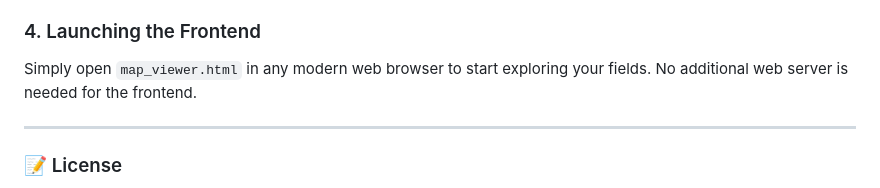
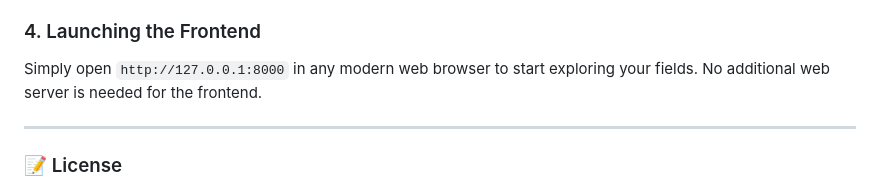
Before and after one commit to JakubHempel/biomass_explorer, a Markdown page: README.md, the part around the change. Rendered like a GitHub page.

```diff
--- a/README.md
+++ b/README.md
@@ -57,7 +57,7 @@ GEE_PROJECT_ID='your-google-cloud-project-id'
 4.  **First-time Auth:** Upon the first run, the console will provide a link. Open it in your browser, log in with your Google account, and follow the instructions to grant GEE access. The system will store a local token for future sessions.
 
 ### 4. Launching the Frontend
-Simply open `map_viewer.html` in any modern web browser to start exploring your fields. No additional web server is needed for the frontend.
+Simply open `http://127.0.0.1:8000` in any modern web browser to start exploring your fields. No additional web server is needed for the frontend.
 
 ---
 
```
